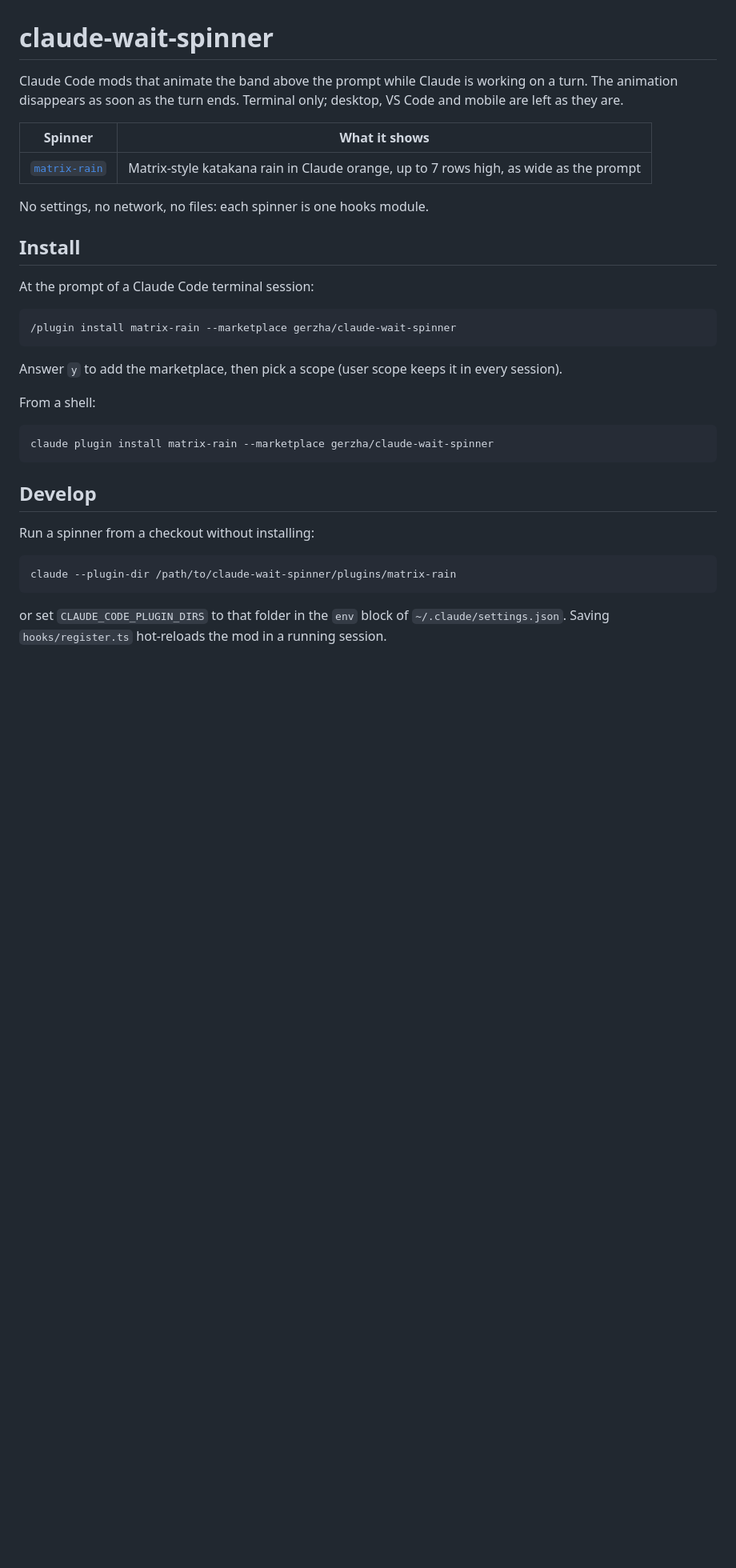
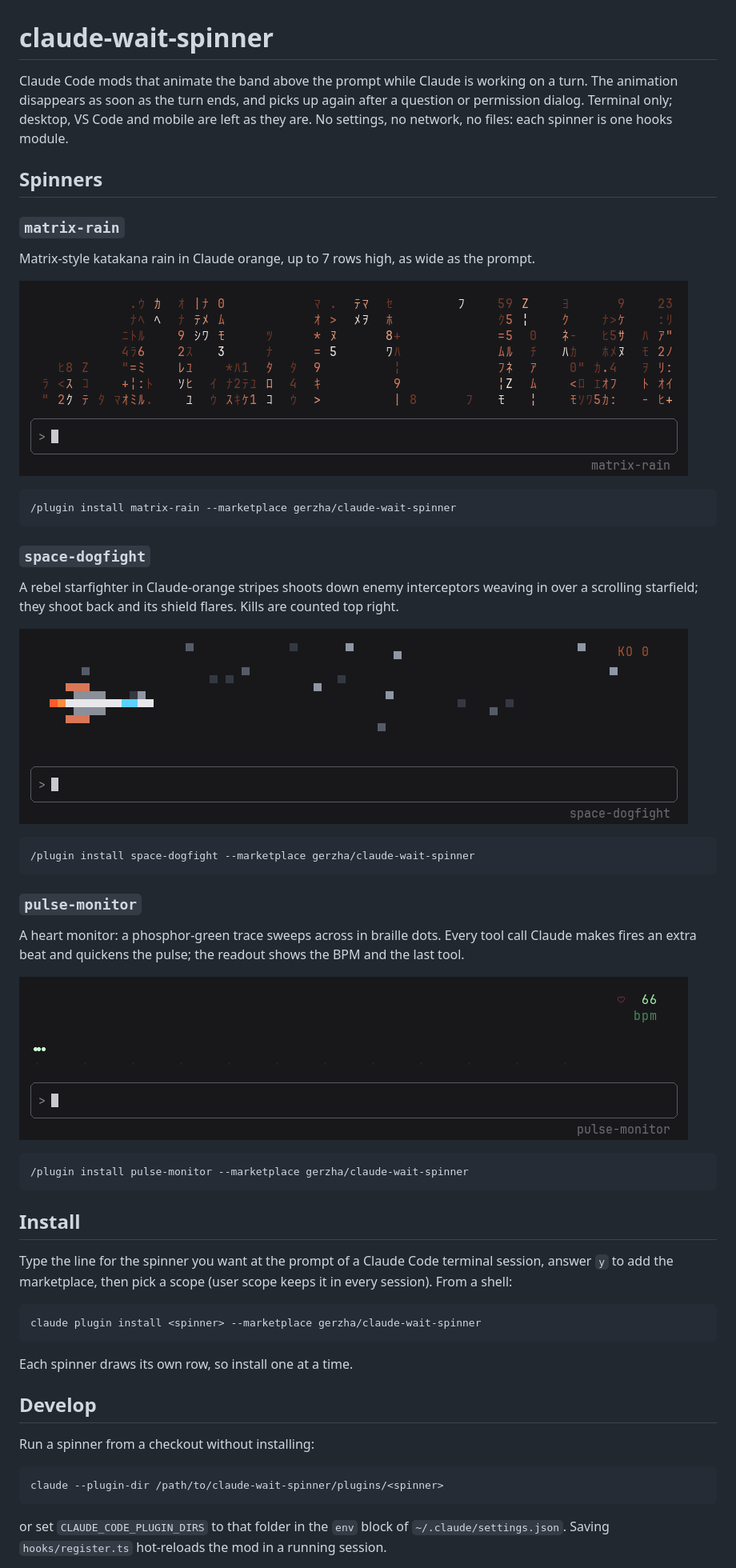
Before and after one commit to gerzha/claude-wait-spinner, a Markdown page: README.md, the part around one of its changes. Shown at 80% size. Rendered like a GitHub page; pictures changed too: docs/matrix-rain.gif (added), docs/pulse-monitor.gif (added), docs/space-dogfight.gif (added); blank space fills up the shorter version.

Commit message:
add dogfight and pulse spinners

````diff
--- a/README.md
+++ b/README.md
@@ -1,36 +1,61 @@
 # claude-wait-spinner
 
 Claude Code mods that animate the band above the prompt while Claude is working on a turn.
-The animation disappears as soon as the turn ends. Terminal only; desktop, VS Code and mobile are left as they are.
-
-| Spinner | What it shows |
-| --- | --- |
-| [`matrix-rain`](plugins/matrix-rain) | Matrix-style katakana rain in Claude orange, up to 7 rows high, as wide as the prompt |
-
+The animation disappears as soon as the turn ends, and picks up again after a question or
+permission dialog. Terminal only; desktop, VS Code and mobile are left as they are.
 No settings, no network, no files: each spinner is one hooks module.
 
-## Install
+## Spinners
 
-At the prompt of a Claude Code terminal session:
+### `matrix-rain`
+
+Matrix-style katakana rain in Claude orange, up to 7 rows high, as wide as the prompt.
+
+![matrix-rain](docs/matrix-rain.gif)
 
 ```
 /plugin install matrix-rain --marketplace gerzha/claude-wait-spinner
 ```
 
-Answer `y` to add the marketplace, then pick a scope (user scope keeps it in every session).
+### `space-dogfight`
 
-From a shell:
+A rebel starfighter in Claude-orange stripes shoots down enemy interceptors weaving in over a
+scrolling starfield; they shoot back and its shield flares. Kills are counted top right.
+
+![space-dogfight](docs/space-dogfight.gif)
+
+```
+/plugin install space-dogfight --marketplace gerzha/claude-wait-spinner
+```
+
+### `pulse-monitor`
+
+A heart monitor: a phosphor-green trace sweeps across in braille dots. Every tool call Claude
+makes fires an extra beat and quickens the pulse; the readout shows the BPM and the last tool.
+
+![pulse-monitor](docs/pulse-monitor.gif)
+
+```
+/plugin install pulse-monitor --marketplace gerzha/claude-wait-spinner
+```
+
+## Install
+
+Type the line for the spinner you want at the prompt of a Claude Code terminal session, answer
+`y` to add the marketplace, then pick a scope (user scope keeps it in every session). From a shell:
 
 ```sh
-claude plugin install matrix-rain --marketplace gerzha/claude-wait-spinner
+claude plugin install <spinner> --marketplace gerzha/claude-wait-spinner
 ```
+
+Each spinner draws its own row, so install one at a time.
 
 ## Develop
 
 Run a spinner from a checkout without installing:
 
 ```sh
-claude --plugin-dir /path/to/claude-wait-spinner/plugins/matrix-rain
+claude --plugin-dir /path/to/claude-wait-spinner/plugins/<spinner>
 ```
 
 or set `CLAUDE_CODE_PLUGIN_DIRS` to that folder in the `env` block of `~/.claude/settings.json`.
````
Also changed, not shown: other parts of README.md (+10 -0 lines), 11 other files.
